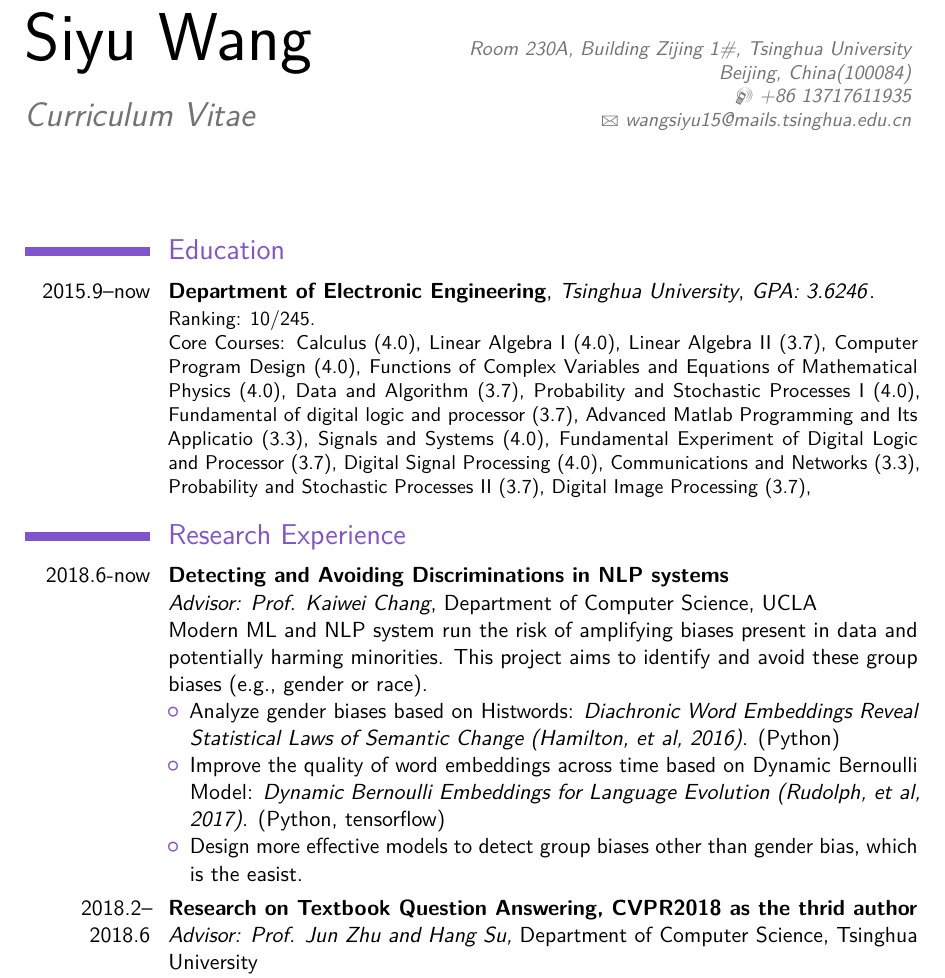
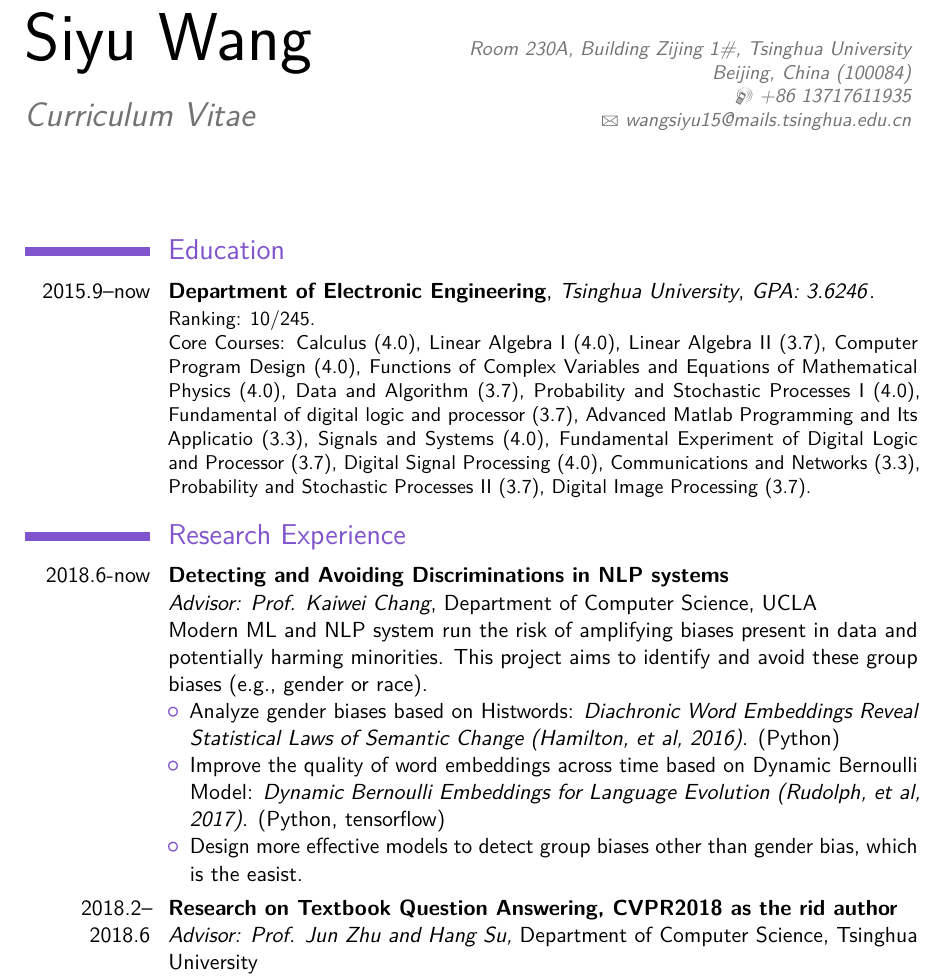
Before and after one commit to Si-YuWang/CV, a LaTeX CV (CV_Siyu.tex): part of page 1 of 3, cut so that both start at the same text. Compiled offline with pdfLaTeX.

Commit message:
rename files and revise some errors

```diff
--- a/cv_7.tex
+++ b/CV_Siyu.tex
@@ -38,7 +38,7 @@
 
 \section{Education}
 
-\cventry{2015.9--now}{Department of Electronic Engineering}{Tsinghua University}{}{\textit{GPA: 3.6246}}{Ranking: 10/245.\newline{}Core Courses: Calculus (4.0), Linear Algebra I (4.0), Linear Algebra II (3.7), Computer Program Design (4.0), 	Functions of Complex Variables and Equations of Mathematical Physics (4.0), Data and Algorithm (3.7), Probability and Stochastic Processes I (4.0), Fundamental of digital logic and processor (3.7), Advanced Matlab Programming and Its Applicatio (3.3), Signals and Systems (4.0), Fundamental Experiment of Digital Logic and Processor (3.7), Digital Signal Processing (4.0), Communications and Networks (3.3), Probability and Stochastic Processes II (3.7), Digital Image Processing (3.7), }
+\cventry{2015.9--now}{Department of Electronic Engineering}{Tsinghua University}{}{\textit{GPA: 3.6246}}{Ranking: 10/245.\newline{}Core Courses: Calculus (4.0), Linear Algebra I (4.0), Linear Algebra II (3.7), Computer Program Design (4.0), 	Functions of Complex Variables and Equations of Mathematical Physics (4.0), Data and Algorithm (3.7), Probability and Stochastic Processes I (4.0), Fundamental of digital logic and processor (3.7), Advanced Matlab Programming and Its Applicatio (3.3), Signals and Systems (4.0), Fundamental Experiment of Digital Logic and Processor (3.7), Digital Signal Processing (4.0), Communications and Networks (3.3), Probability and Stochastic Processes II (3.7), Digital Image Processing (3.7). }
 
 \section{Research Experience}
 \cvitem{2018.6-now}{\textbf{Detecting and Avoiding Discriminations in NLP systems}\newline{}\textit{Advisor: Prof. Kaiwei Chang}, Department of Computer Science, UCLA
@@ -48,7 +48,7 @@
     \item Improve the quality of word embeddings across time based on Dynamic Bernoulli Model: \textit{Dynamic Bernoulli Embeddings for Language Evolution (Rudolph, et al, 2017)}. (Python, tensorflow)
     \item Design more effective models to detect group biases other than gender bias, which is the easist.
 \end{itemize}}
-\cvitem{2018.2--2018.6}{\textbf{Research on Textbook Question Answering, CVPR2018 as the thrid author}\newline{}\textit{Advisor: Prof. Jun Zhu and Hang Su,} Department of Computer Science, Tsinghua University
+\cvitem{2018.2--2018.6}{\textbf{Research on Textbook Question Answering, CVPR2018 as the rid author}\newline{}\textit{Advisor: Prof. Jun Zhu and Hang Su,} Department of Computer Science, Tsinghua University
 \newline{}This project aims to implement TQA task using dynamic memory network, which is published on CVPR2018.
 \begin{itemize}
     \item Implement a neural network to solve TQA task efficiently using memory and attention mechanism. (Python, tensorflow)
```
Also changed, not shown: CV_Siyu.tex (2 more changed lines).
